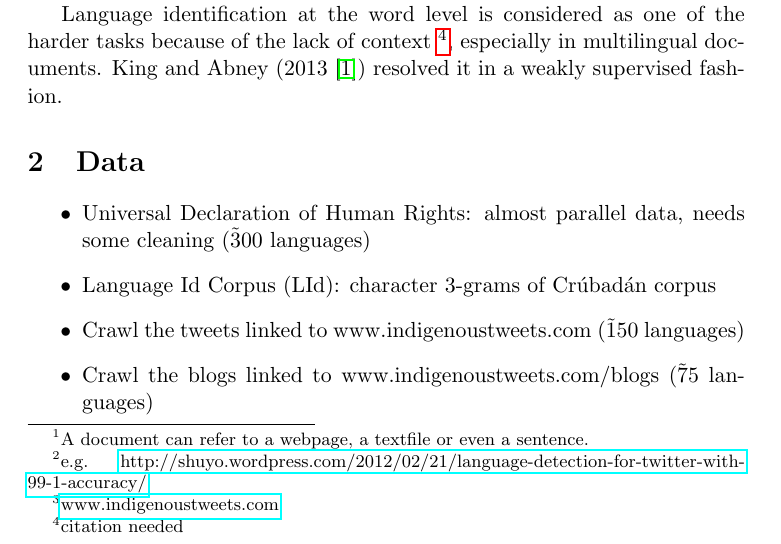
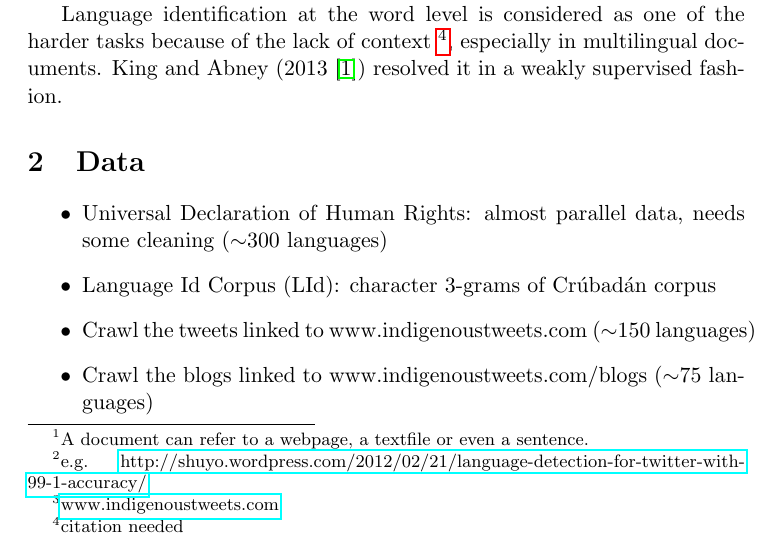
Before and after one commit to alvations/sugali, a LaTeX document (sugarlike.tex): part of page 1 of 2, cut so that both start at the same text. Compiled offline with pdfLaTeX.

Commit message:
Solve latex layout issues.

```diff
--- a/sugarlike.tex
+++ b/sugarlike.tex
@@ -28,10 +28,10 @@ Language identification at the word level is considered as one of the harder tas
 %With regards to the data sources, we propose crawling Twitter posts using a fixed list of hashtags in English and their respective translations. Although the redistribution of our crawled corpus remain questionable, we will distribute the source code that allows researchers to rebuild an update corpus. [we need some proper methodology... ahahhaa]
 
 \begin{itemize}
-\item Universal Declaration of Human Rights: almost parallel data,  needs some cleaning (\~300 languages)
+\item Universal Declaration of Human Rights: almost parallel data,  needs some cleaning ($\sim$300 languages)
 \item Language Id Corpus (LId): character 3-grams of Crúbadán corpus %there's some unknown angeled brackets
-\item Crawl the tweets linked to www.indigenoustweets.com (\~150 languages)
-\item Crawl the blogs linked to www.indigenoustweets.com/blogs (\~75 languages)
+\item Crawl the tweets linked to www.indigenoustweets.com ($\sim$150 languages)
+\item Crawl the blogs linked to www.indigenoustweets.com/blogs ($\sim$75 languages)
 \end{itemize}
 
 \section{Model}
```
Also changed, not shown: sugarlike.tex (9 more changed lines).
